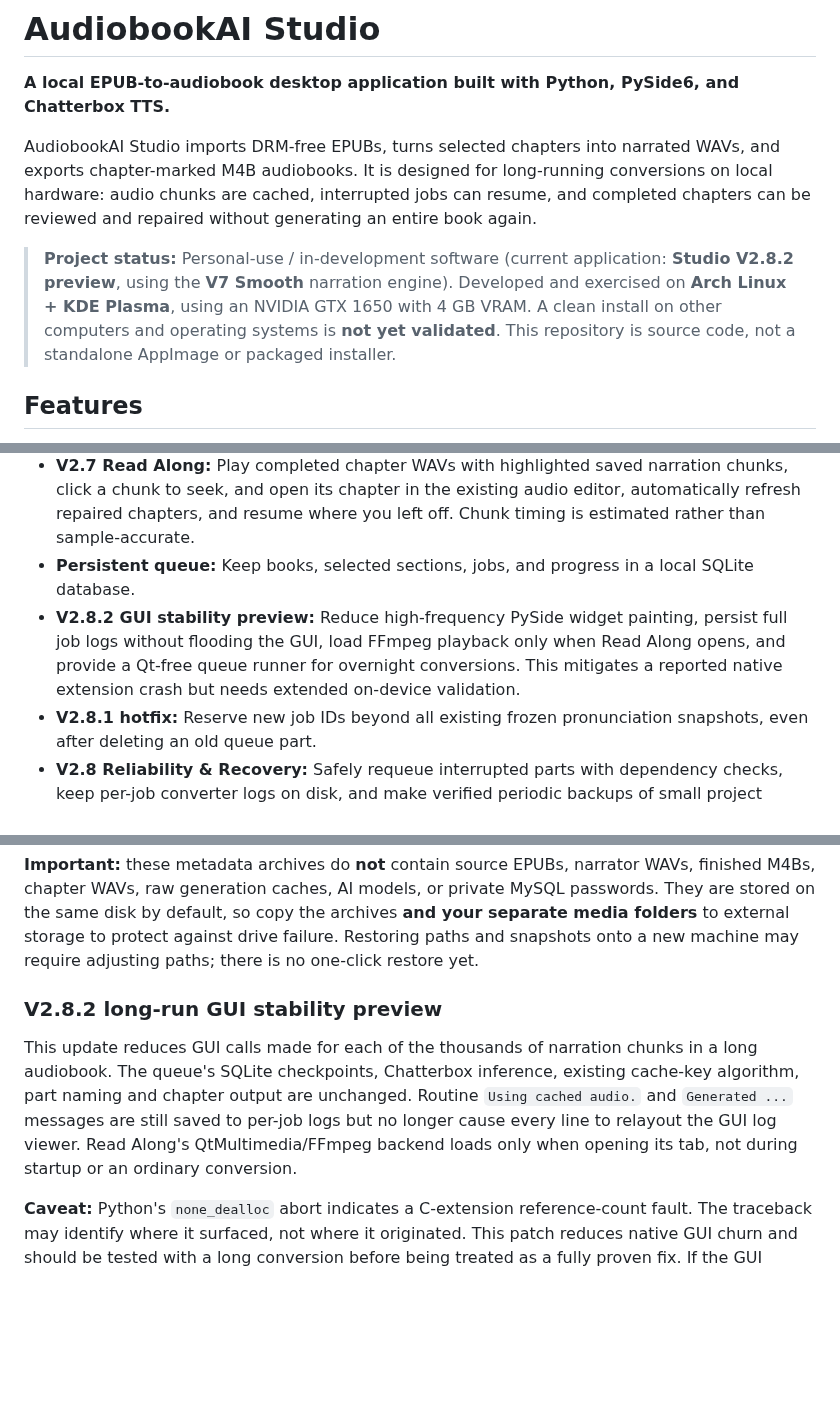
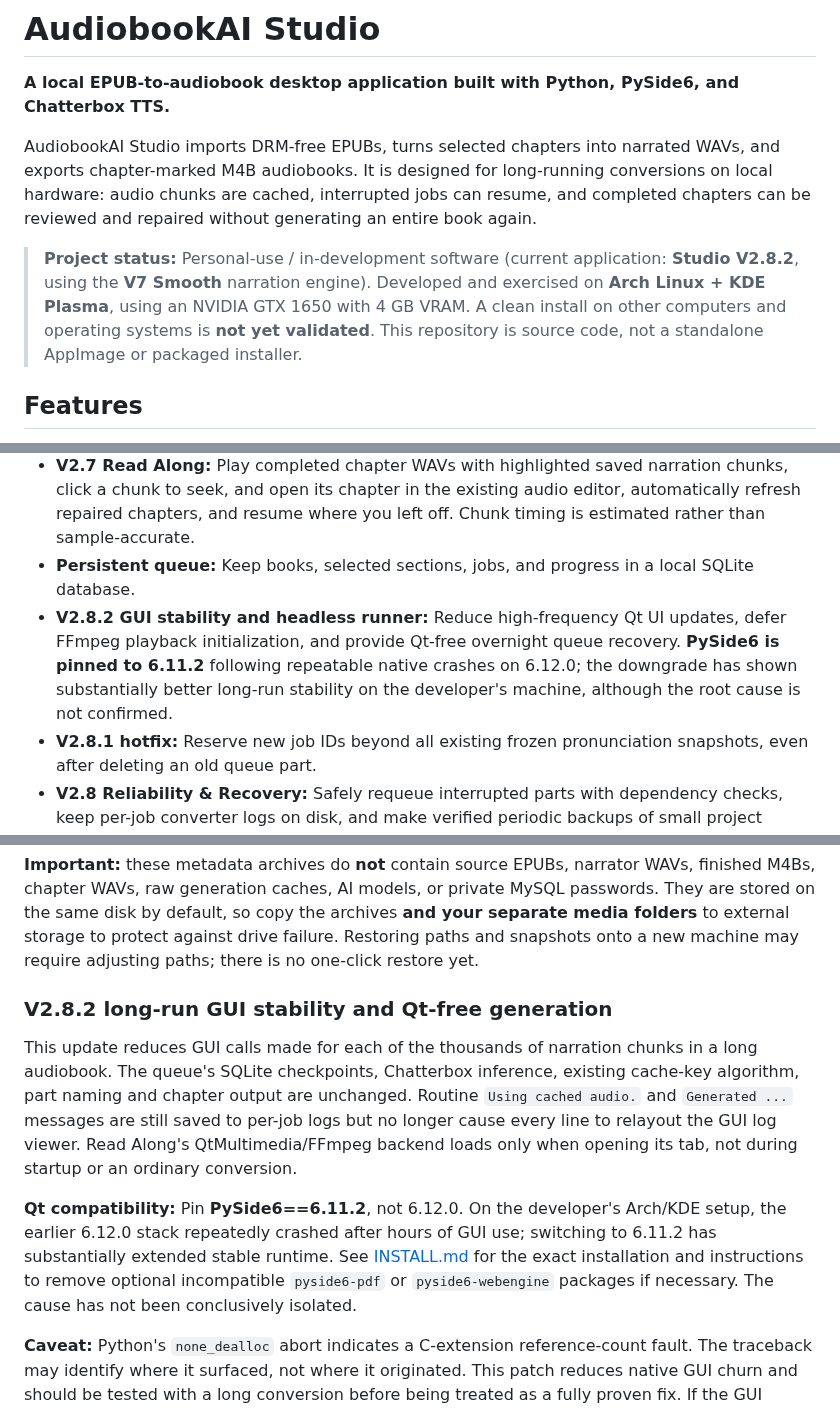
Before and after one commit to howellg/AudiobookAI, a Markdown page: README.md, 3 parts joined by grey strips. Drawn GitHub-style; blank space fills up the shorter version.

Commit message:
Document release 2.8.2 and tested PySide6 6.11.2 workaround in README

```diff
--- a/README.md
+++ b/README.md
@@ -4,7 +4,7 @@
 
 AudiobookAI Studio imports DRM-free EPUBs, turns selected chapters into narrated WAVs, and exports chapter-marked M4B audiobooks. It is designed for long-running conversions on local hardware: audio chunks are cached, interrupted jobs can resume, and completed chapters can be reviewed and repaired without generating an entire book again.
 
-> **Project status:** Personal-use / in-development software (current application: **Studio V2.8.2 preview**, using the **V7 Smooth** narration engine). Developed and exercised on **Arch Linux + KDE Plasma**, using an NVIDIA GTX 1650 with 4 GB VRAM. A clean install on other computers and operating systems is **not yet validated**. This repository is source code, not a standalone AppImage or packaged installer.
+> **Project status:** Personal-use / in-development software (current application: **Studio V2.8.2**, using the **V7 Smooth** narration engine). Developed and exercised on **Arch Linux + KDE Plasma**, using an NVIDIA GTX 1650 with 4 GB VRAM. A clean install on other computers and operating systems is **not yet validated**. This repository is source code, not a standalone AppImage or packaged installer.
 
 ## Features
 
@@ -17,7 +17,7 @@ AudiobookAI Studio imports DRM-free EPUBs, turns selected chapters into narrated
 - **V2.6 Archive Manager (preview):** Build a separate chaptered complete edition with editable metadata, optional embedded cover art, and your chosen destination (including external drives) without rerunning TTS.
 - **V2.7 Read Along:** Play completed chapter WAVs with highlighted saved narration chunks, click a chunk to seek, and open its chapter in the existing audio editor, automatically refresh repaired chapters, and resume where you left off. Chunk timing is estimated rather than sample-accurate.
 - **Persistent queue:** Keep books, selected sections, jobs, and progress in a local SQLite database.
-- **V2.8.2 GUI stability preview:** Reduce high-frequency PySide widget painting, persist full job logs without flooding the GUI, load FFmpeg playback only when Read Along opens, and provide a Qt-free queue runner for overnight conversions. This mitigates a reported native extension crash but needs extended on-device validation.
+- **V2.8.2 GUI stability and headless runner:** Reduce high-frequency Qt UI updates, defer FFmpeg playback initialization, and provide Qt-free overnight queue recovery. **PySide6 is pinned to 6.11.2** following repeatable native crashes on 6.12.0; the downgrade has shown substantially better long-run stability on the developer's machine, although the root cause is not confirmed.
 - **V2.8.1 hotfix:** Reserve new job IDs beyond all existing frozen pronunciation snapshots, even after deleting an old queue part.
 - **V2.8 Reliability & Recovery:** Safely requeue interrupted parts with dependency checks, keep per-job converter logs on disk, and make verified periodic backups of small project metadata.
 - **Optional MySQL mirror:** Synchronize library, chapter, and job metadata to a MySQL database for querying. SQLite remains the authoritative local store; audio itself stays on disk.
@@ -246,7 +246,7 @@ copy the archives **and your separate media folders** to external storage
 to protect against drive failure. Restoring paths and snapshots onto a new
 machine may require adjusting paths; there is no one-click restore yet.
 
-### V2.8.2 long-run GUI stability preview
+### V2.8.2 long-run GUI stability and Qt-free generation
 
 This update reduces GUI calls made for each of the thousands of narration chunks
 in a long audiobook. The queue's SQLite checkpoints, Chatterbox inference,
@@ -255,6 +255,8 @@ Routine `Using cached audio.` and `Generated ...` messages are still saved
 to per-job logs but no longer cause every line to relayout the GUI log viewer.
 Read Along's QtMultimedia/FFmpeg backend loads only when opening its tab, not
 during startup or an ordinary conversion.
+
+**Qt compatibility:** Pin **PySide6==6.11.2**, not 6.12.0. On the developer's Arch/KDE setup, the earlier 6.12.0 stack repeatedly crashed after hours of GUI use; switching to 6.11.2 has substantially extended stable runtime. See [INSTALL.md](INSTALL.md#42-application-dependencies) for the exact installation and instructions to remove optional incompatible `pyside6-pdf` or `pyside6-webengine` packages if necessary. The cause has not been conclusively isolated.
 
 **Caveat:** Python's `none_dealloc` abort indicates a C-extension
 reference-count fault. The traceback may identify where it surfaced, not where
```
Also changed, not shown: other parts of README.md (+1 -1 lines).
